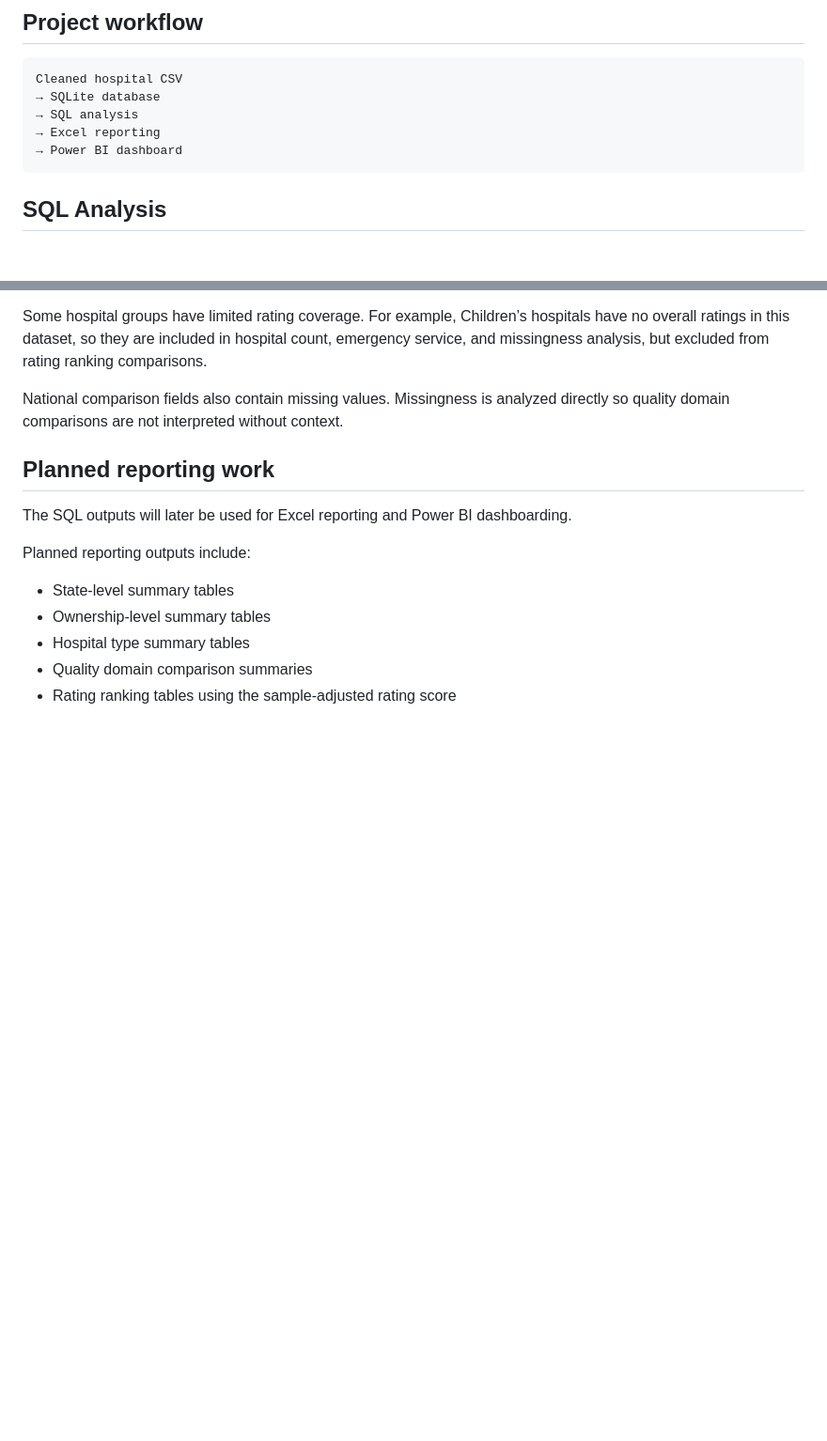
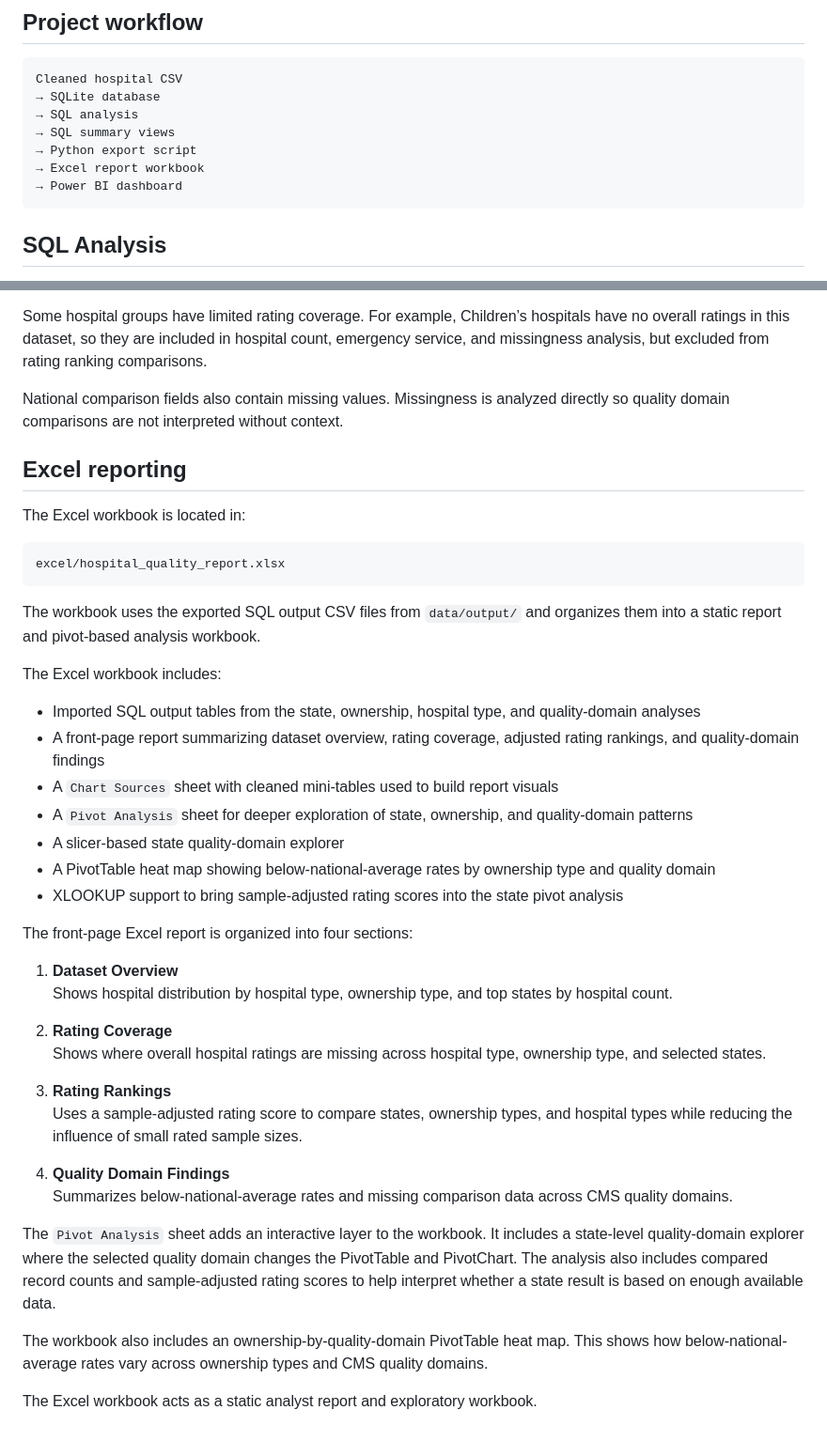
Before and after one commit to aabelnegash/hospital-quality-analysis, a Markdown page: README.md, 2 parts joined by grey strips. Shown at 94% size. Drawn GitHub-style; blank space fills up the shorter version.

Commit message:
docs: update Excel Reporting section in README

````diff
--- a/README.md
+++ b/README.md
@@ -29,7 +29,9 @@ When this cleaned CSV is loaded into SQLite through pandas, those missing values
 Cleaned hospital CSV
 → SQLite database
 → SQL analysis
-→ Excel reporting
+→ SQL summary views
+→ Python export script
+→ Excel report workbook
 → Power BI dashboard
 ```
 
@@ -86,14 +88,42 @@ Some hospital groups have limited rating coverage. For example, Children’s hos
 
 National comparison fields also contain missing values. Missingness is analyzed directly so quality domain comparisons are not interpreted without context.
 
-## Planned reporting work
+## Excel reporting
 
-The SQL outputs will later be used for Excel reporting and Power BI dashboarding.
+The Excel workbook is located in:
 
-Planned reporting outputs include:
+```text
+excel/hospital_quality_report.xlsx
+```
 
-- State-level summary tables
-- Ownership-level summary tables
-- Hospital type summary tables
-- Quality domain comparison summaries
-- Rating ranking tables using the sample-adjusted rating score
+The workbook uses the exported SQL output CSV files from `data/output/` and organizes them into a static report and pivot-based analysis workbook.
+
+The Excel workbook includes:
+
+- Imported SQL output tables from the state, ownership, hospital type, and quality-domain analyses
+- A front-page report summarizing dataset overview, rating coverage, adjusted rating rankings, and quality-domain findings
+- A `Chart Sources` sheet with cleaned mini-tables used to build report visuals
+- A `Pivot Analysis` sheet for deeper exploration of state, ownership, and quality-domain patterns
+- A slicer-based state quality-domain explorer
+- A PivotTable heat map showing below-national-average rates by ownership type and quality domain
+- XLOOKUP support to bring sample-adjusted rating scores into the state pivot analysis
+
+The front-page Excel report is organized into four sections:
+
+1. **Dataset Overview**
+   Shows hospital distribution by hospital type, ownership type, and top states by hospital count.
+
+2. **Rating Coverage**
+   Shows where overall hospital ratings are missing across hospital type, ownership type, and selected states.
+
+3. **Rating Rankings**
+   Uses a sample-adjusted rating score to compare states, ownership types, and hospital types while reducing the influence of small rated sample sizes.
+
+4. **Quality Domain Findings**
+   Summarizes below-national-average rates and missing comparison data across CMS quality domains.
+
+The `Pivot Analysis` sheet adds an interactive layer to the workbook. It includes a state-level quality-domain explorer where the selected quality domain changes the PivotTable and PivotChart. The analysis also includes compared record counts and sample-adjusted rating scores to help interpret whether a state result is based on enough available data.
+
+The workbook also includes an ownership-by-quality-domain PivotTable heat map. This shows how below-national-average rates vary across ownership types and CMS quality domains.
+
+The Excel workbook acts as a static analyst report and exploratory workbook.
````
